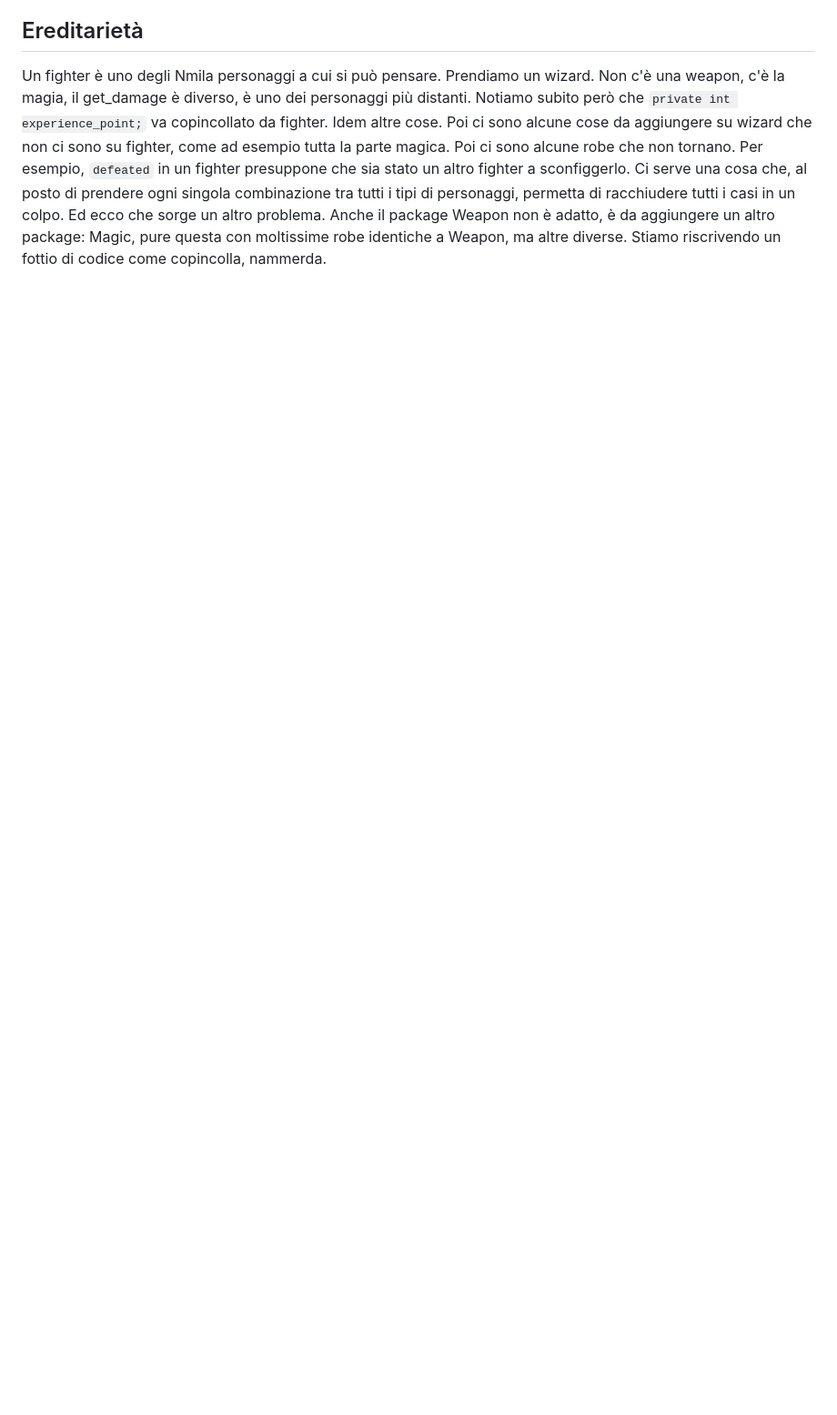
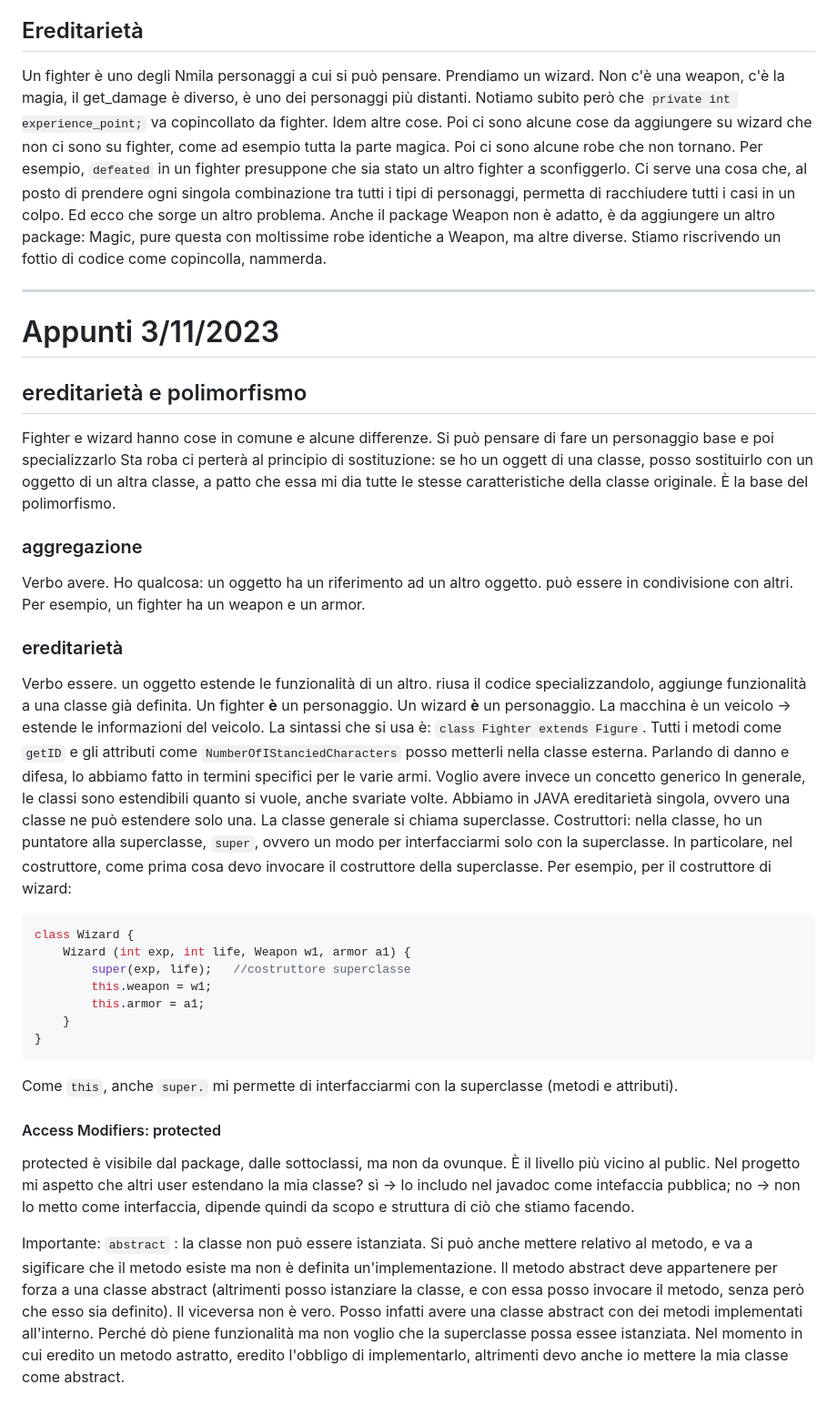
Before and after one commit to dadezz/CaFoscari, a Markdown page: 04 - Programmazione ad Oggetti/PrimoProgetto_DnD_PrimeLezioni/Appunti.md, the part around the change. Shown: that part at 91% size. GitHub-like rendering; blank space fills up the shorter version.

Commit message:
ereditarietà, super, abstract, protected

````diff
--- a/04 - Programmazione ad Oggetti/PrimoProgetto_DnD_PrimeLezioni/Appunti.md
+++ b/04 - Programmazione ad Oggetti/PrimoProgetto_DnD_PrimeLezioni/Appunti.md
@@ -245,3 +245,47 @@ racchiudere tutti i casi in un colpo.
 Ed ecco che sorge un altro problema. Anche il package Weapon non è adatto, è da aggiungere un altro package: Magic,
 pure questa con moltissime robe identiche a Weapon, ma altre diverse.
 Stiamo riscrivendo un fottio di codice come copincolla, nammerda.
+***
+# Appunti 3/11/2023
+## ereditarietà e polimorfismo
+Fighter e wizard hanno cose in comune e alcune differenze. Si può pensare di fare un personaggio base e poi specializzarlo
+Sta roba ci perterà al principio di sostituzione: se ho un oggett di una classe, posso sostituirlo con un oggetto di un
+altra classe, a patto che essa mi dia tutte le stesse caratteristiche della classe originale. È la base del
+polimorfismo.
+### aggregazione
+Verbo avere. Ho qualcosa: un oggetto ha un riferimento ad un altro oggetto. può essere in condivisione con altri. Per esempio, un
+fighter ha un weapon e un armor.
+### ereditarietà
+Verbo essere. un oggetto estende le funzionalità di un altro. riusa il codice specializzandolo, aggiunge funzionalità
+a una classe già definita. Un fighter **è** un personaggio. Un wizard **è** un personaggio.
+La macchina è un veicolo -> estende le informazioni del veicolo. La sintassi che si usa è:
+`class Fighter extends Figure`.
+Tutti i metodi come `getID` e gli attributi come `NumberOfIStanciedCharacters` posso metterli nella classe esterna.
+Parlando di danno e difesa, lo abbiamo fatto in termini specifici per le varie armi. Voglio avere invece un concetto generico
+In generale, le classi sono estendibili quanto si vuole, anche svariate volte.
+Abbiamo in JAVA ereditarietà singola, ovvero una classe ne può estendere solo una. La classe generale si chiama superclasse.
+Costruttori: nella classe, ho un puntatore alla superclasse, `super`, ovvero un modo per interfacciarmi solo con la superclasse.
+In particolare, nel costruttore, come prima cosa devo invocare il costruttore della superclasse.
+Per esempio, per il costruttore di wizard:
+```java
+class Wizard {
+    Wizard (int exp, int life, Weapon w1, armor a1) {
+        super(exp, life);   //costruttore superclasse
+        this.weapon = w1;
+        this.armor = a1;
+    }
+}
+```
+Come `this`, anche `super.` mi permette di interfacciarmi con la superclasse (metodi e attributi).
+#### Access Modifiers: protected
+protected è visibile dal package, dalle sottoclassi, ma non da ovunque.
+È il livello più vicino al public. Nel progetto mi aspetto che altri user estendano la mia classe? sì -> lo includo nel
+javadoc come intefaccia pubblica; no -> non lo metto come interfaccia, dipende quindi da scopo e struttura di
+ciò che stiamo facendo.
+
+Importante: `abstract` : la classe non può essere istanziata. Si può anche mettere relativo al metodo, e va a sigificare
+che il metodo esiste ma non è definita un'implementazione. Il metodo abstract deve appartenere per forza a una classe
+abstract (altrimenti posso istanziare la classe, e con essa posso invocare il metodo, senza però che esso sia definito).
+Il viceversa non è vero. Posso infatti avere una classe abstract con dei metodi implementati all'interno. Perché dò piene
+funzionalità ma non voglio che la superclasse possa essee istanziata. Nel momento in cui eredito un metodo astratto,
+eredito l'obbligo di implementarlo, altrimenti devo anche io mettere la mia classe come abstract.
````
